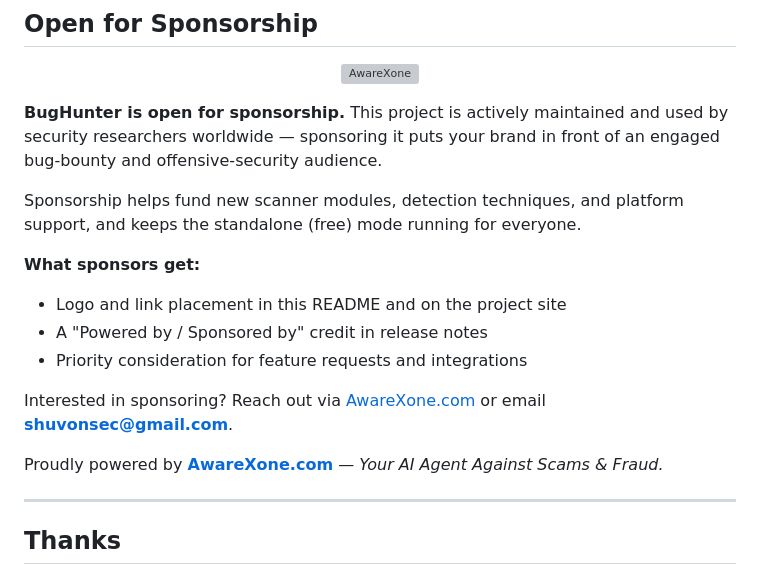
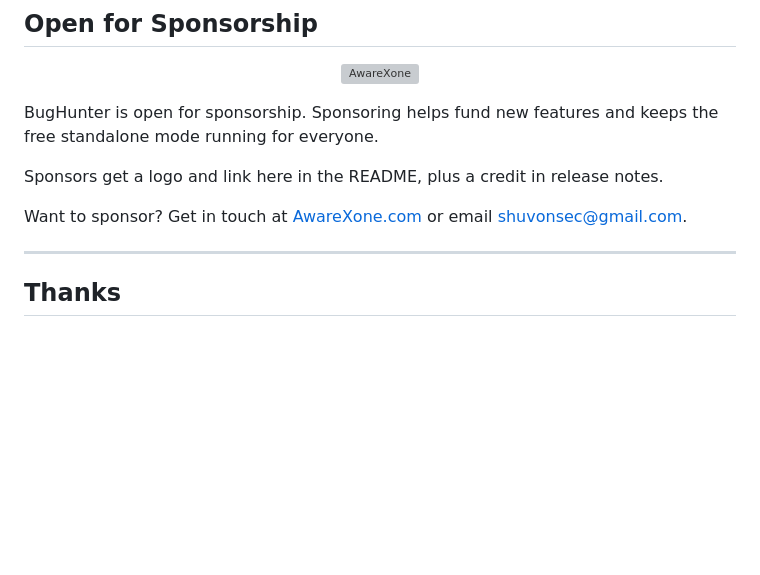
Before and after one commit to Awarexone/Agentic-Bug-Hunter, a Markdown page: README.md, the part around the change. Rendered like a GitHub page; blank space fills up the shorter version; grey boxes are pictures that could not be loaded.

Commit message:
docs: simplify sponsorship copy to a shorter, plainer tone

```diff
--- a/README.md
+++ b/README.md
@@ -549,19 +549,11 @@ If BugHunter helps your hunts, you can fuel more of them:
   </a>
 </p>
 
-**BugHunter is open for sponsorship.** This project is actively maintained and used by security researchers worldwide — sponsoring it puts your brand in front of an engaged bug-bounty and offensive-security audience.
+BugHunter is open for sponsorship. Sponsoring helps fund new features and keeps the free standalone mode running for everyone.
 
-Sponsorship helps fund new scanner modules, detection techniques, and platform support, and keeps the standalone (free) mode running for everyone.
+Sponsors get a logo and link here in the README, plus a credit in release notes.
 
-**What sponsors get:**
-
-- Logo and link placement in this README and on the project site
-- A "Powered by / Sponsored by" credit in release notes
-- Priority consideration for feature requests and integrations
-
-Interested in sponsoring? Reach out via [AwareXone.com](https://awarexone.com) or email **[shuvonsec@gmail.com](mailto:shuvonsec@gmail.com)**.
-
-Proudly powered by **[AwareXone.com](https://awarexone.com)** — *Your AI Agent Against Scams &amp; Fraud.*
+Want to sponsor? Get in touch at [AwareXone.com](https://awarexone.com) or email [shuvonsec@gmail.com](mailto:shuvonsec@gmail.com).
 
 ---
 
```
